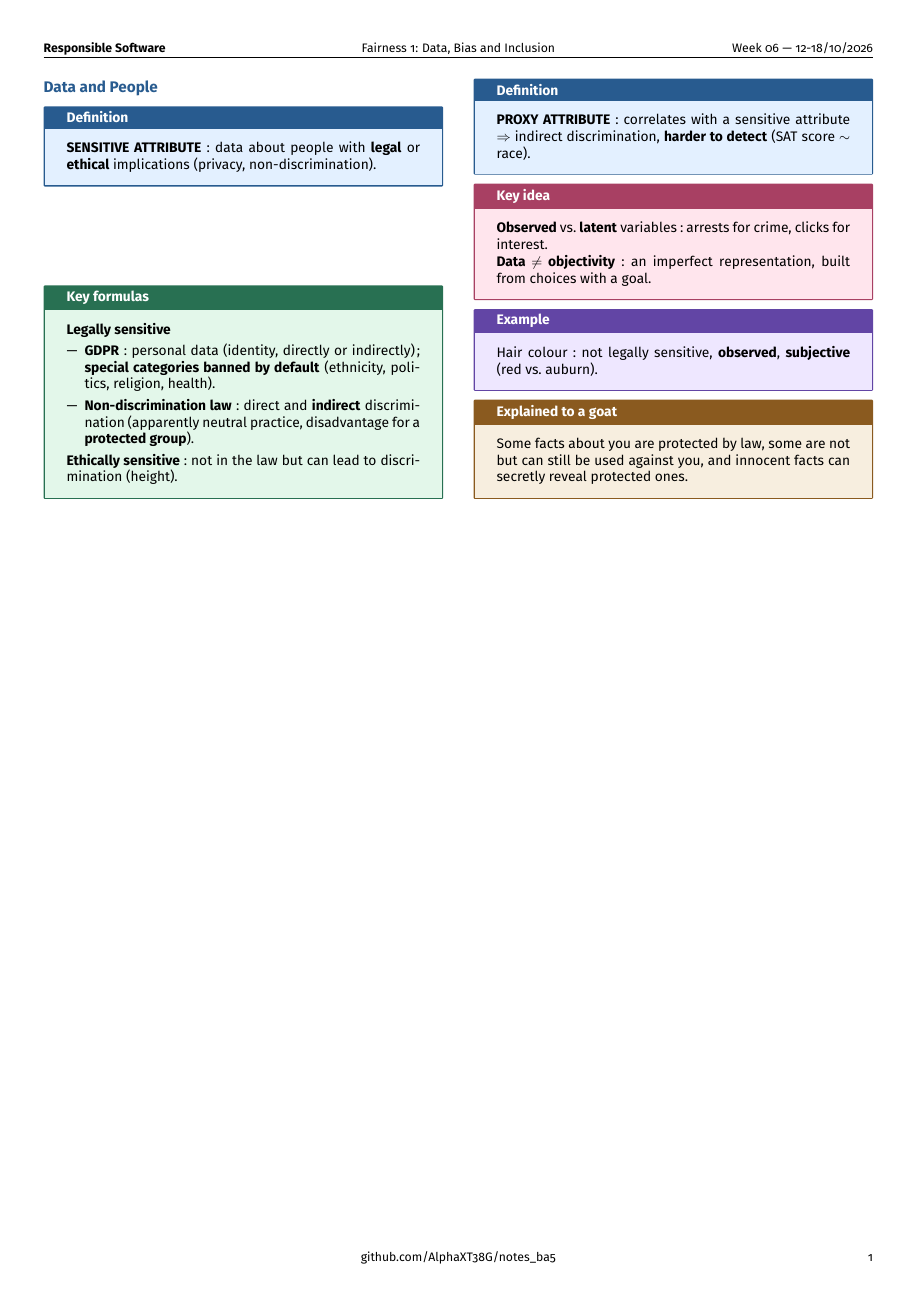
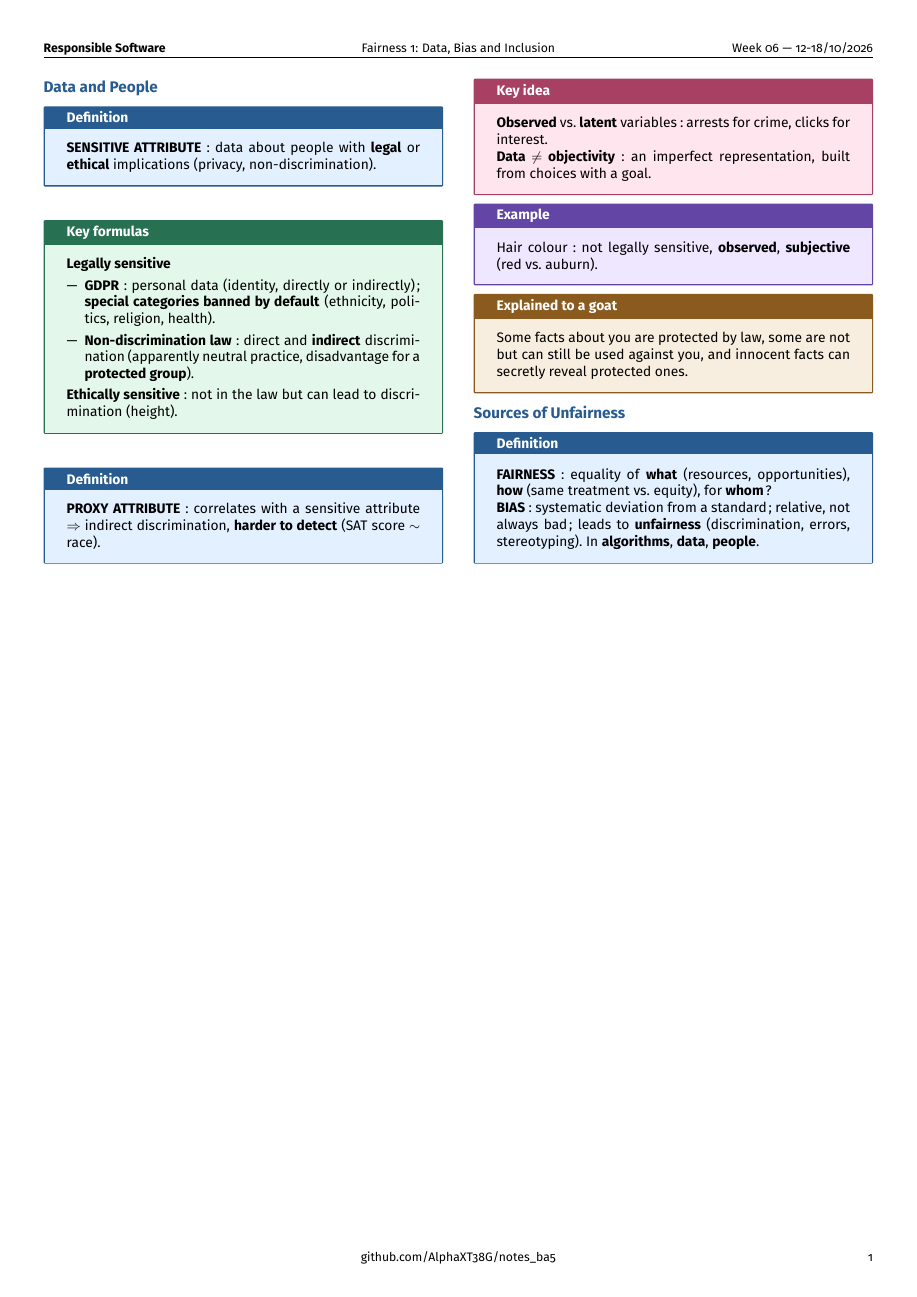
Before and after one commit to AlphaXT38G/notes_ba5, a LaTeX document (respsoft/week/week06.tex): the whole page. Compiled offline with pdfLaTeX.

Commit message:
feat(respsoft-week06): add the fairness definition
Co-Authored-By: Claude Opus 5.5 <noreply@anthropic.com>

```diff
--- a/respsoft/week/week06.tex
+++ b/respsoft/week/week06.tex
@@ -310,6 +310,23 @@ innocent facts can secretly reveal protected ones.
 \end{goat}
 
 
+
+%=========================================================
+\section{Sources of Unfairness}
+
+
+\begin{definition}
+
+\textbf{FAIRNESS}: equality of \textbf{what} (resources, opportunities), \textbf{how}
+(same treatment vs. equity), for \textbf{whom}?
+
+\textbf{BIAS}: systematic deviation from a standard; relative, not always bad; leads to
+\textbf{unfairness} (discrimination, errors, stereotyping). In \textbf{algorithms},
+\textbf{data}, \textbf{people}.
+
+\end{definition}
+
+
 \end{multicols}
 
 
```
